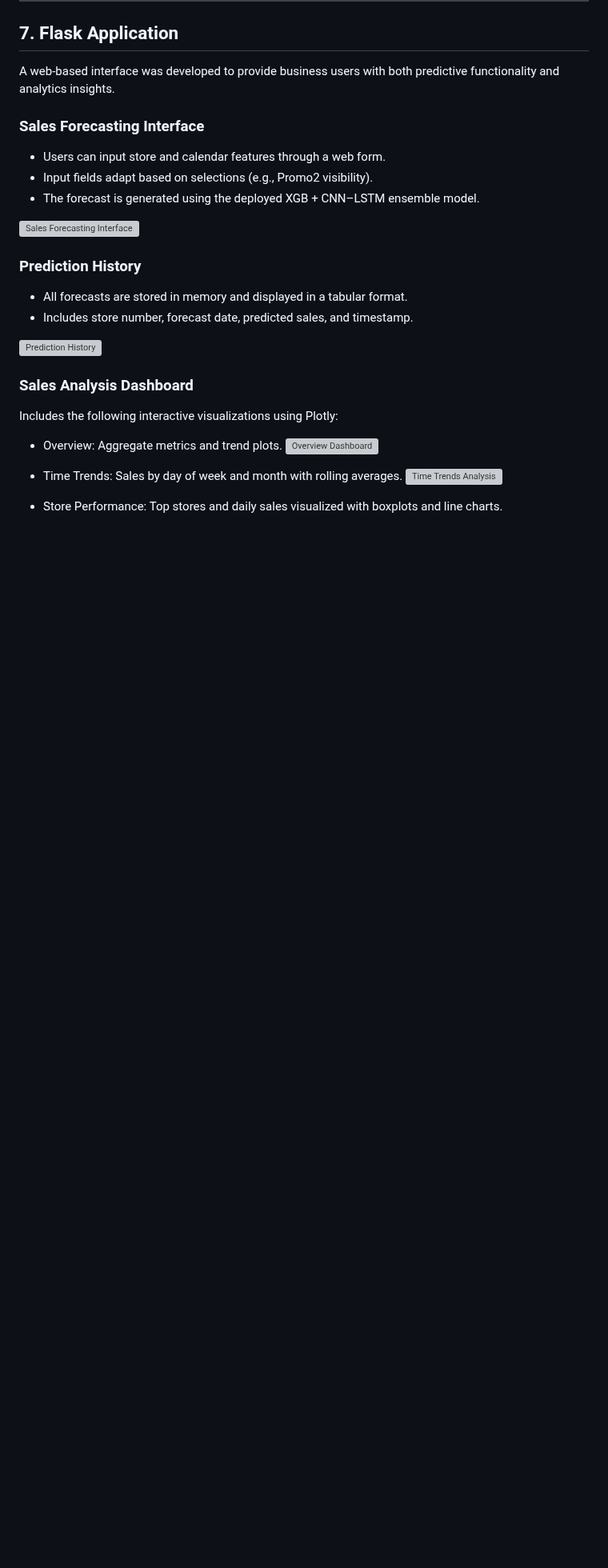
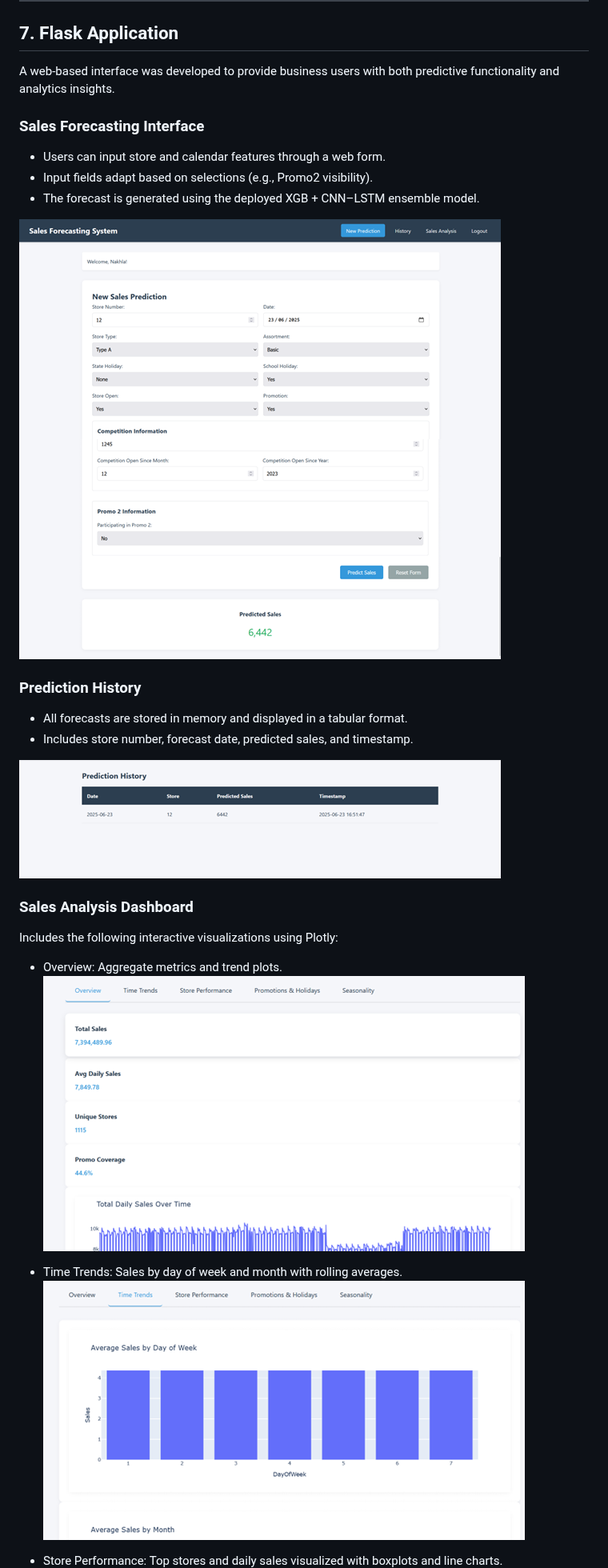
Before and after one commit to Youssefn9212/Rossman-Sales, a Markdown page: README.md, the part around one of its changes. Shown at 80% size. Rendered like a GitHub page; blank space fills up the shorter version; grey boxes are pictures that could not be loaded.

```diff
--- a/README.md
+++ b/README.md
@@ -175,23 +175,24 @@ A web-based interface was developed to provide business users with both predicti
 - Input fields adapt based on selections (e.g., Promo2 visibility).
 - The forecast is generated using the deployed XGB + CNN–LSTM ensemble model.
 
-![Sales Forecasting Interface](Flask%20Demo/new_sales.png)
+![Sales Forecasting Interface](Flask%20App%20Demos/new_sales.png)
+![Sales Form](Flask%20App%20Demos/new_sales1.png)
 
 ### Prediction History
 
 - All forecasts are stored in memory and displayed in a tabular format.
 - Includes store number, forecast date, predicted sales, and timestamp.
 
-![Prediction History](Flask%20Demo/pred_history.png)
+![Prediction History](Flask%20App%20Demos/history.png)
 
 ### Sales Analysis Dashboard
 
 Includes the following interactive visualizations using Plotly:
 
 - Overview: Aggregate metrics and trend plots.
-![Overview Dashboard](Flask%20Demo/overview.png)
+![Overview Dashboard](Flask%20App%20Demos/overview.png)
 
 - Time Trends: Sales by day of week and month with rolling averages.
-![Time Trends Analysis](Flask%20Demo/time_trends.png)
+![Time Trends Analysis](Flask%20App%20Demos/trends.png)
 
 - Store Performance: Top stores and daily sales visualized with boxplots and line charts.
```
Also changed, not shown: other parts of README.md (+3 -3 lines).
